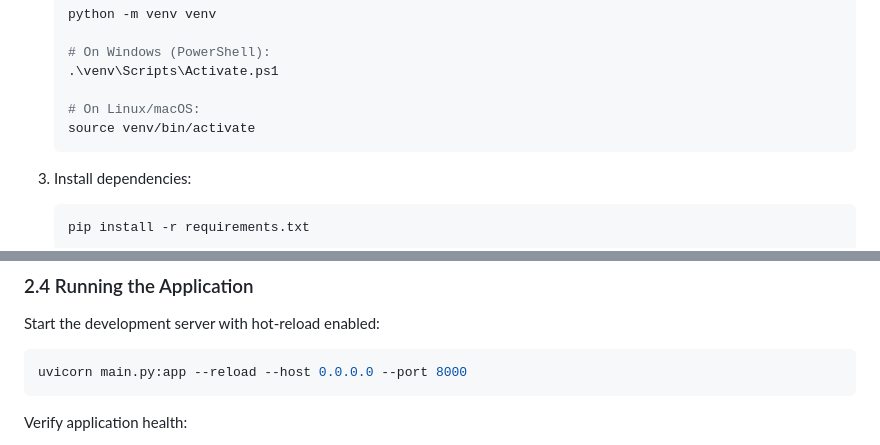
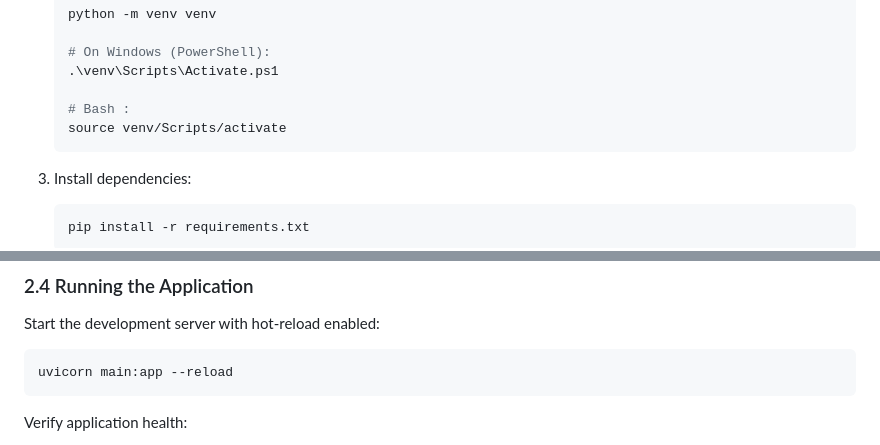
Before and after one commit to dilushamadushan/adbms-mini-project-backend, a Markdown page: README.md, 2 parts joined by grey strips. Rendered like a GitHub page.

Commit message:
docs: update virtual environment activation and uvicorn start commands in README

````diff
--- a/README.md
+++ b/README.md
@@ -78,8 +78,8 @@ adbms-mini-project-backend/
    # On Windows (PowerShell):
    .\venv\Scripts\Activate.ps1
 
-   # On Linux/macOS:
-   source venv/bin/activate
+   # Bash :
+   source venv/Scripts/activate
    ```
 
 3. Install dependencies:
@@ -117,7 +117,7 @@ Execute the unified database script in MySQL to create the database, tables, par
 Start the development server with hot-reload enabled:
 
 ```bash
-uvicorn main.py:app --reload --host 0.0.0.0 --port 8000
+uvicorn main:app --reload
 ```
 
 Verify application health:
````
